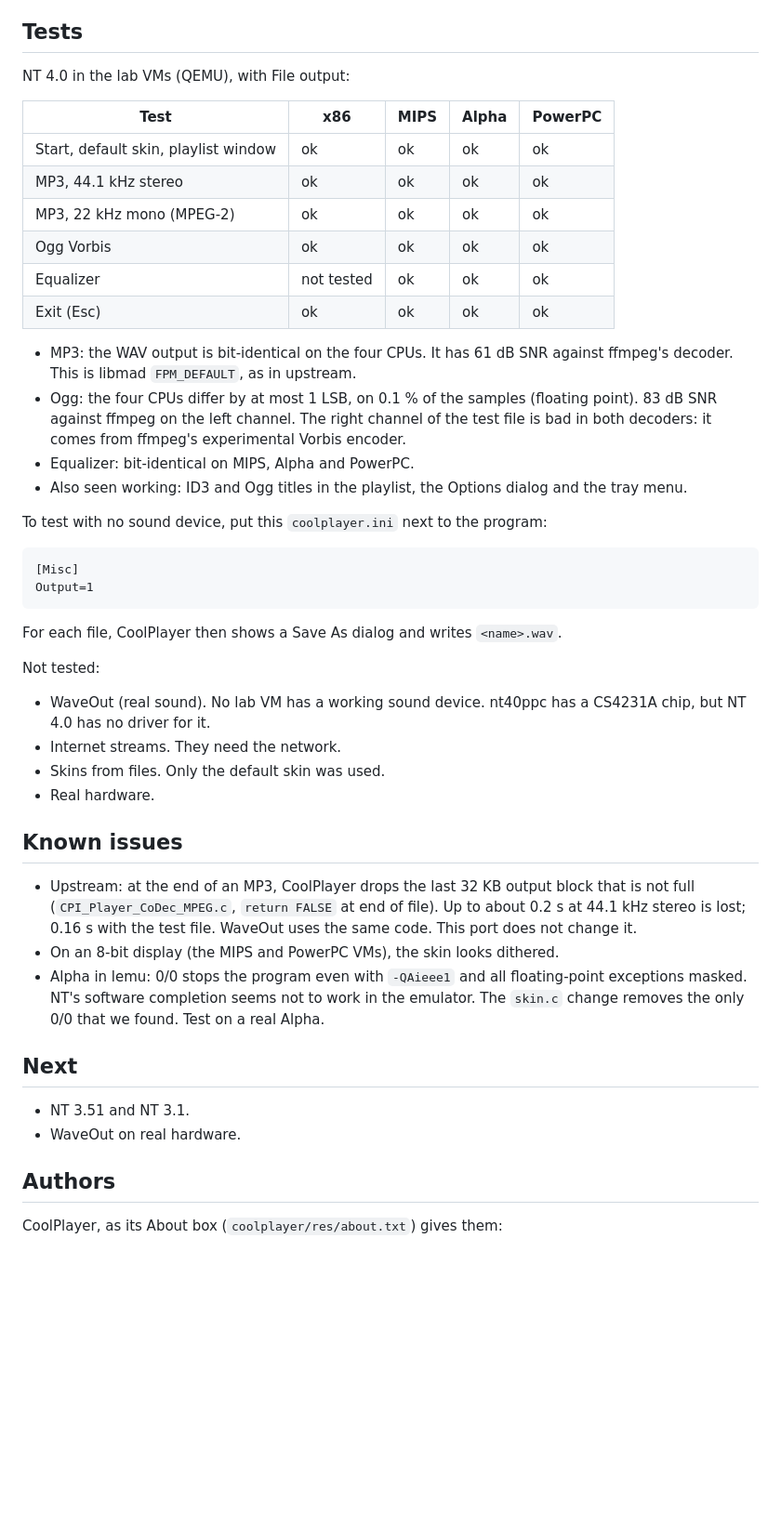
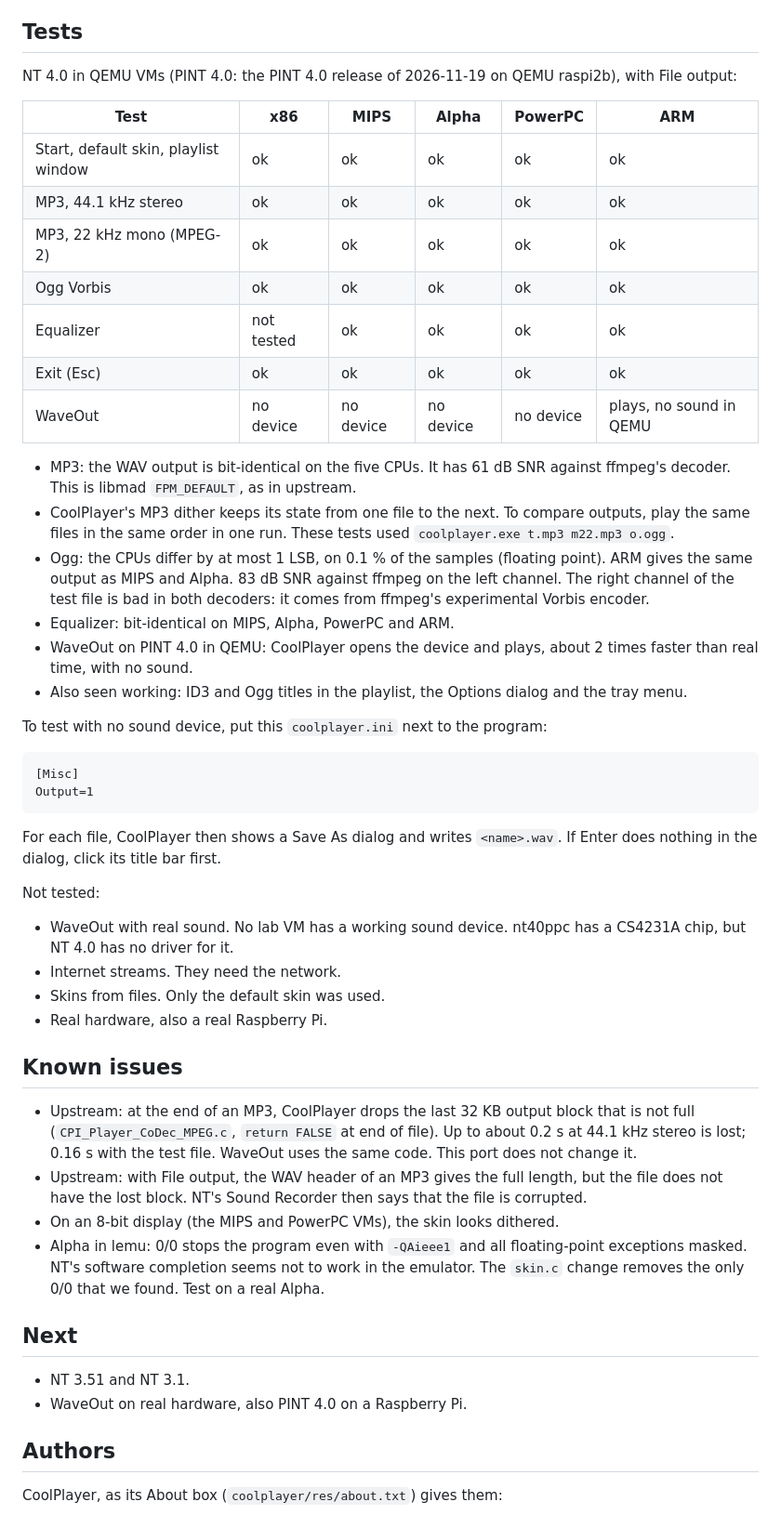
Before and after one commit to tenox7/coolplayer, a Markdown page: README.md, the part around one of its changes. Shown at 93% size. GitHub-like rendering; blank space fills up the shorter version.

Commit message:
Add PINT 4.0 (ARM); programs move to the GitHub release
- PINT 4.0 (Windows NT 4.0 on 32-bit ARM): built with the
  tenox7/pint40sdk Docker image, no source change. Tested in QEMU
  raspi2b. MP3 output is bit-identical to the other CPUs.
- The programs are no longer in bin/. They are assets of the release.
- README: screenshot, PINT build and tests.

Co-Authored-By: Claude Opus 5.5 <noreply@anthropic.com>

```diff
--- a/README.md
+++ b/README.md
@@ -120,24 +136,31 @@ Made in November 2026. The git history has each change.
 
 ## Tests
 
-NT 4.0 in the lab VMs (QEMU), with File output:
+NT 4.0 in QEMU VMs (PINT 4.0: the PINT 4.0 release of 2026-11-19 on QEMU
+raspi2b), with File output:
 
-| Test | x86 | MIPS | Alpha | PowerPC |
-|---|---|---|---|---|
-| Start, default skin, playlist window | ok | ok | ok | ok |
-| MP3, 44.1 kHz stereo | ok | ok | ok | ok |
-| MP3, 22 kHz mono (MPEG-2) | ok | ok | ok | ok |
-| Ogg Vorbis | ok | ok | ok | ok |
-| Equalizer | not tested | ok | ok | ok |
-| Exit (Esc) | ok | ok | ok | ok |
+| Test | x86 | MIPS | Alpha | PowerPC | ARM |
+|---|---|---|---|---|---|
+| Start, default skin, playlist window | ok | ok | ok | ok | ok |
+| MP3, 44.1 kHz stereo | ok | ok | ok | ok | ok |
+| MP3, 22 kHz mono (MPEG-2) | ok | ok | ok | ok | ok |
+| Ogg Vorbis | ok | ok | ok | ok | ok |
+| Equalizer | not tested | ok | ok | ok | ok |
+| Exit (Esc) | ok | ok | ok | ok | ok |
+| WaveOut | no device | no device | no device | no device | plays, no sound in QEMU |
 
-- MP3: the WAV output is bit-identical on the four CPUs. It has 61 dB SNR
+- MP3: the WAV output is bit-identical on the five CPUs. It has 61 dB SNR
   against ffmpeg's decoder. This is libmad `FPM_DEFAULT`, as in upstream.
-- Ogg: the four CPUs differ by at most 1 LSB, on 0.1 % of the samples
-  (floating point). 83 dB SNR against ffmpeg on the left channel. The right
-  channel of the test file is bad in both decoders: it comes from ffmpeg's
-  experimental Vorbis encoder.
-- Equalizer: bit-identical on MIPS, Alpha and PowerPC.
+- CoolPlayer's MP3 dither keeps its state from one file to the next. To
+  compare outputs, play the same files in the same order in one run. These
+  tests used `coolplayer.exe t.mp3 m22.mp3 o.ogg`.
+- Ogg: the CPUs differ by at most 1 LSB, on 0.1 % of the samples (floating
+  point). ARM gives the same output as MIPS and Alpha. 83 dB SNR against ffmpeg
+  on the left channel. The right channel of the test file is bad in both
+  decoders: it comes from ffmpeg's experimental Vorbis encoder.
+- Equalizer: bit-identical on MIPS, Alpha, PowerPC and ARM.
+- WaveOut on PINT 4.0 in QEMU: CoolPlayer opens the device and plays, about 2
+  times faster than real time, with no sound.
 - Also seen working: ID3 and Ogg titles in the playlist, the Options dialog
   and the tray menu.
 
@@ -147,14 +170,15 @@ To test with no sound device, put this `coolplayer.ini` next to the program:
     Output=1
 
 For each file, CoolPlayer then shows a Save As dialog and writes `<name>.wav`.
+If Enter does nothing in the dialog, click its title bar first.
 
 Not tested:
 
-- WaveOut (real sound). No lab VM has a working sound device. nt40ppc has a
-  CS4231A chip, but NT 4.0 has no driver for it.
+- WaveOut with real sound. No lab VM has a working sound device. nt40ppc has
+  a CS4231A chip, but NT 4.0 has no driver for it.
 - Internet streams. They need the network.
 - Skins from files. Only the default skin was used.
-- Real hardware.
+- Real hardware, also a real Raspberry Pi.
 
 ## Known issues
 
@@ -162,6 +186,9 @@ Not tested:
   that is not full (`CPI_Player_CoDec_MPEG.c`, `return FALSE` at end of file).
   Up to about 0.2 s at 44.1 kHz stereo is lost; 0.16 s with the test file.
   WaveOut uses the same code. This port does not change it.
+- Upstream: with File output, the WAV header of an MP3 gives the full length,
+  but the file does not have the lost block. NT's Sound Recorder then says
+  that the file is corrupted.
 - On an 8-bit display (the MIPS and PowerPC VMs), the skin looks dithered.
 - Alpha in lemu: 0/0 stops the program even with `-QAieee1` and all
   floating-point exceptions masked. NT's software completion seems not to
@@ -171,7 +198,7 @@ Not tested:
 ## Next
 
 - NT 3.51 and NT 3.1.
-- WaveOut on real hardware.
+- WaveOut on real hardware, also PINT 4.0 on a Raspberry Pi.
 
 ## Authors
 
```
Also changed, not shown: other parts of README.md (+24 -8 lines), screenshot.png (added), 6 other files.
